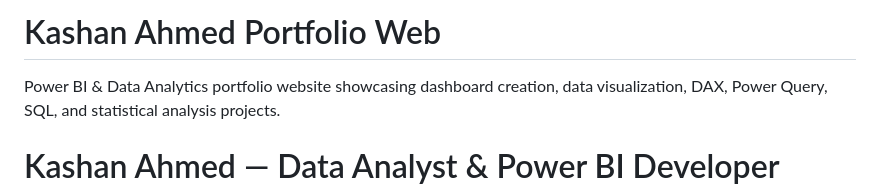
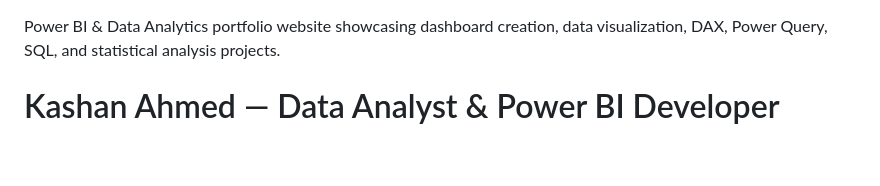
Before and after one commit to kashananalytics/Kashan.Ahmed.Portfolio.Web, a Markdown page: README.md, the part around the change. Drawn GitHub-style; blank space fills up the shorter version.

```diff
--- a/README.md
+++ b/README.md
@@ -1,4 +1,4 @@
-# Kashan Ahmed Portfolio Web
+
 Power BI &amp; Data Analytics portfolio website showcasing dashboard creation, data visualization, DAX, Power Query, SQL, and statistical analysis projects.
 <br>
 
```
